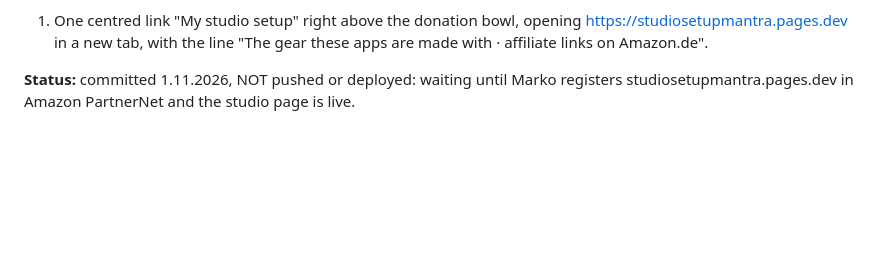
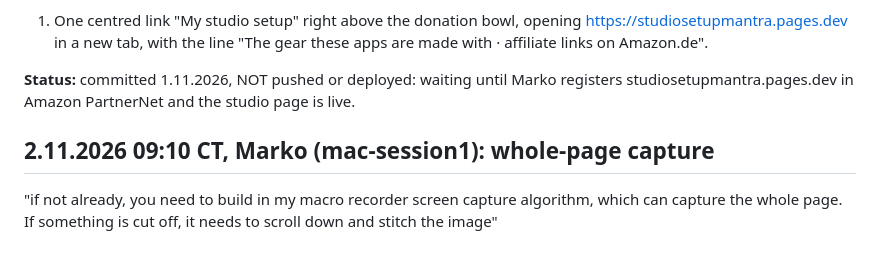
Before and after one commit to markoboskoauroville/MANTRA_MACRO, a Markdown page: momentaryupdates.md, the part around the change. GitHub-like rendering; blank space fills up the shorter version.

Commit message:
Request saved: whole-page capture, scroll and stitch (Marko, 2.11.2026)
Co-Authored-By: Claude Opus 5.5 <noreply@anthropic.com>
Claude-Session: https://claude.ai/code/session_01NceKUA8Yq5C9WBLE2Ynr6p

```diff
--- a/momentaryupdates.md
+++ b/momentaryupdates.md
@@ -89,3 +89,6 @@ The first row of the window as in MANTRA_MANIFEST swift-apps.md "The first row o
 1. One centred link "My studio setup" right above the donation bowl, opening https://studiosetupmantra.pages.dev in a new tab, with the line "The gear these apps are made with · affiliate links on Amazon.de".
 
 **Status:** committed 1.11.2026, NOT pushed or deployed: waiting until Marko registers studiosetupmantra.pages.dev in Amazon PartnerNet and the studio page is live.
+
+## 2.11.2026 09:10 CT, Marko (mac-session1): whole-page capture
+"if not already, you need to build in my macro recorder screen capture algorithm, which can capture the whole page. If something is cut off, it needs to scroll down and stitch the image"
```
